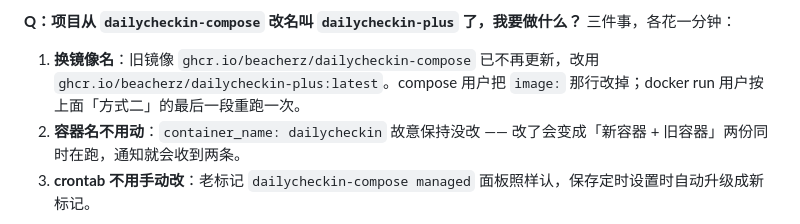
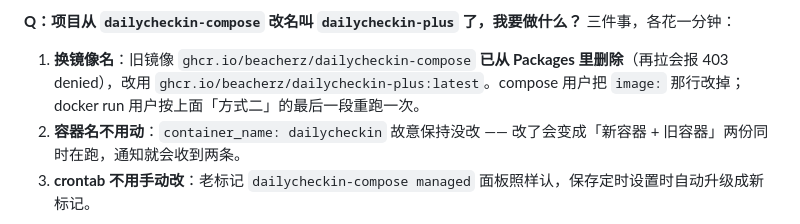
Before and after one commit to BeacherZ/dailycheckin-compose, a Markdown page: README.md, the part around the change. Drawn GitHub-style.

Commit message:
docs: 旧镜像包 dailycheckin-compose 已删除，迁移说明同步更新

```diff
--- a/README.md
+++ b/README.md
@@ -466,7 +466,7 @@ docker compose pull && docker compose up -d
 **Q：项目从 `dailycheckin-compose` 改名叫 `dailycheckin-plus` 了，我要做什么？**
 三件事，各花一分钟：
 
-1. **换镜像名**：旧镜像 `ghcr.io/beacherz/dailycheckin-compose` 已不再更新，改用 `ghcr.io/beacherz/dailycheckin-plus:latest`。compose 用户把 `image:` 那行改掉；docker run 用户按上面「方式二」的最后一段重跑一次。
+1. **换镜像名**：旧镜像 `ghcr.io/beacherz/dailycheckin-compose` **已从 Packages 里删除**（再拉会报 403 denied），改用 `ghcr.io/beacherz/dailycheckin-plus:latest`。compose 用户把 `image:` 那行改掉；docker run 用户按上面「方式二」的最后一段重跑一次。
 2. **容器名不用动**：`container_name: dailycheckin` 故意保持没改 —— 改了会变成「新容器 + 旧容器」两份同时在跑，通知就会收到两条。
 3. **crontab 不用手动改**：老标记 `dailycheckin-compose managed` 面板照样认，保存定时设置时自动升级成新标记。
 
```
